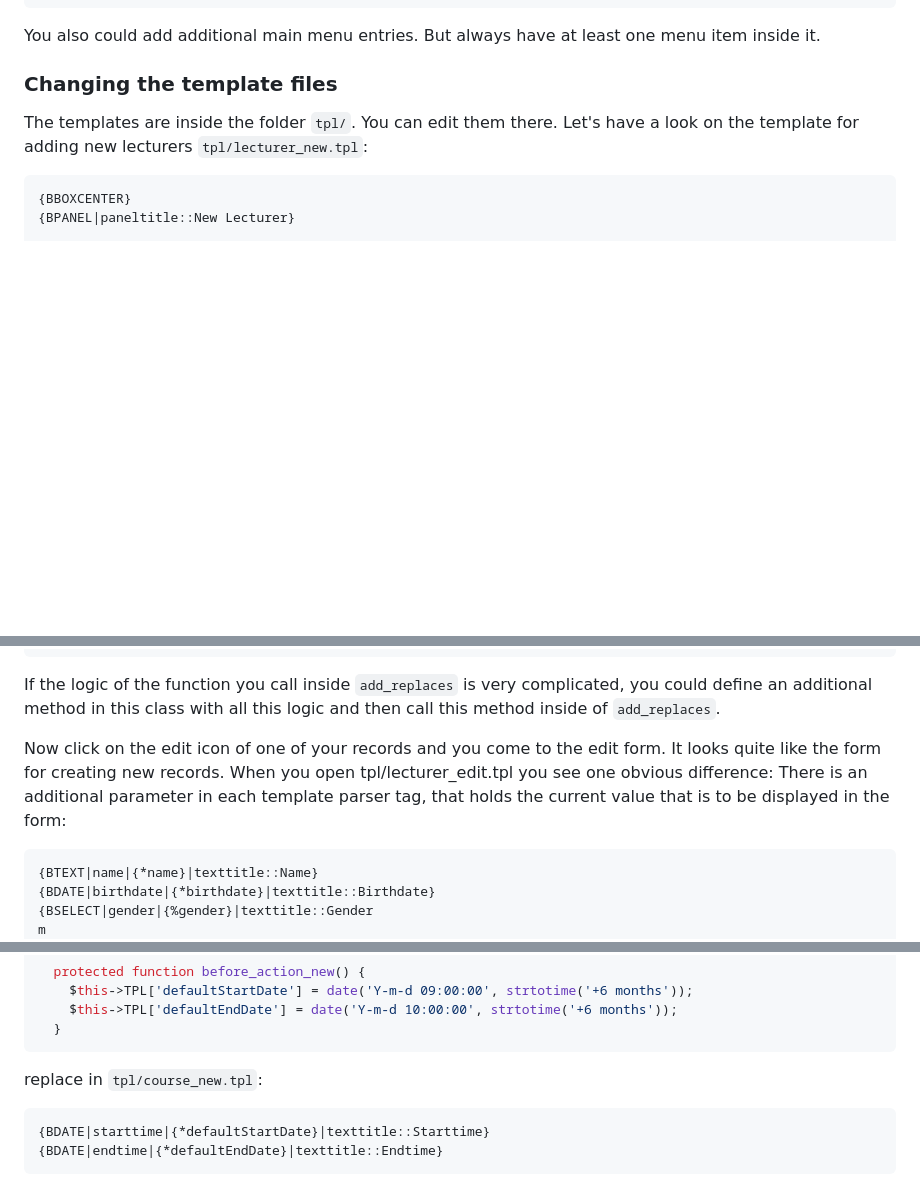
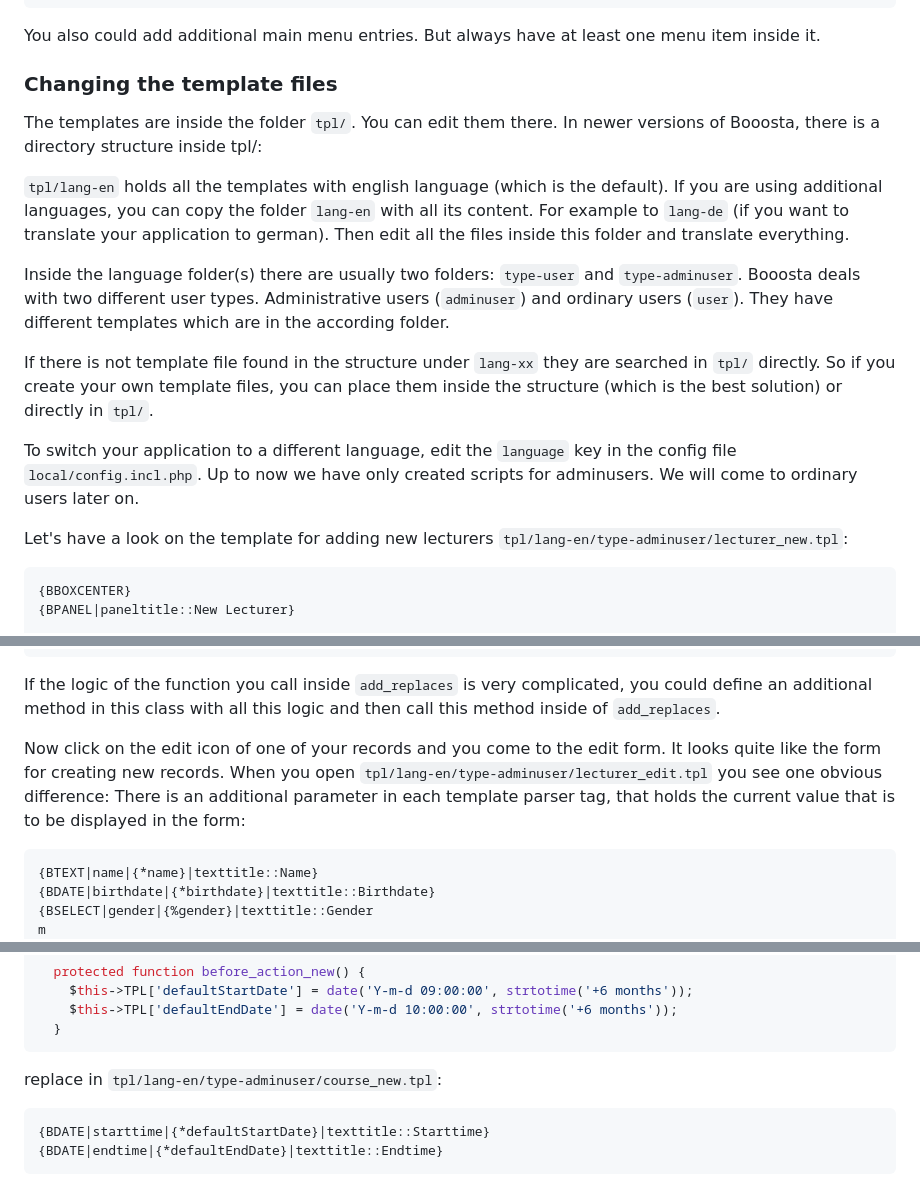
Before and after one commit to buzanits/booosta-installer, a Markdown page: tutorial/tutorial2.md, 3 parts joined by grey strips. GitHub-like rendering; blank space fills up the shorter version.

Commit message:
added new tpl structure to tutorial

````diff
--- a/tutorial/tutorial2.md
+++ b/tutorial/tutorial2.md
@@ -39,7 +39,22 @@ You also could add additional main menu entries. But always have at least one me
 
 ### Changing the template files
 
-The templates are inside the folder `tpl/`. You can edit them there. Let's have a look on the template for adding new lecturers `tpl/lecturer_new.tpl`:
+The templates are inside the folder `tpl/`. You can edit them there. In newer versions of Booosta, there is a directory structure inside tpl/:
+
+`tpl/lang-en` holds all the templates with english language (which is the default). If you are using additional languages, you can copy the folder
+`lang-en` with all its content. For example to `lang-de` (if you want to translate your application to german). Then edit all the files inside this
+folder and translate everything.
+
+Inside the language folder(s) there are usually two folders: `type-user` and `type-adminuser`. Booosta deals with two different user types.
+Administrative users (`adminuser`) and ordinary users (`user`). They have different templates which are in the according folder.
+
+If there is not template file found in the structure under `lang-xx` they are searched in `tpl/` directly. So if you create your own template
+files, you can place them inside the structure (which is the best solution) or directly in `tpl/`.
+
+To switch your application to a different language, edit the `language` key in the config file `local/config.incl.php`. Up to now we have only
+created scripts for adminusers. We will come to ordinary users later on.
+
+Let's have a look on the template for adding new lecturers `tpl/lang-en/type-adminuser/lecturer_new.tpl`:
 
 ```
 {BBOXCENTER}
@@ -140,7 +155,7 @@ Your also can use all other fields of the current record as variables in `add_re
 
 If the logic of the function you call inside `add_replaces` is very complicated, you could define an additional method in this class with all this logic and then call this method inside of `add_replaces`.
 
-Now click on the edit icon of one of your records and you come to the edit form. It looks quite like the form for creating new records. When you open tpl/lecturer_edit.tpl you see one obvious difference: There is an additional parameter in each template parser tag, that holds the current value that is to be displayed in the form:
+Now click on the edit icon of one of your records and you come to the edit form. It looks quite like the form for creating new records. When you open `tpl/lang-en/type-adminuser/lecturer_edit.tpl` you see one obvious difference: There is an additional parameter in each template parser tag, that holds the current value that is to be displayed in the form:
 
 ```
 {BTEXT|name|{*name}|texttitle::Name}
@@ -197,7 +212,7 @@ the day in 6 months as default. (Well that may be a Sunday, but we ignore that t
   }
 ```
 
-replace in `tpl/course_new.tpl`:
+replace in `tpl/lang-en/type-adminuser/course_new.tpl`:
 ```
 {BDATE|starttime|{*defaultStartDate}|texttitle::Starttime}
 {BDATE|endtime|{*defaultEndDate}|texttitle::Endtime}
````
